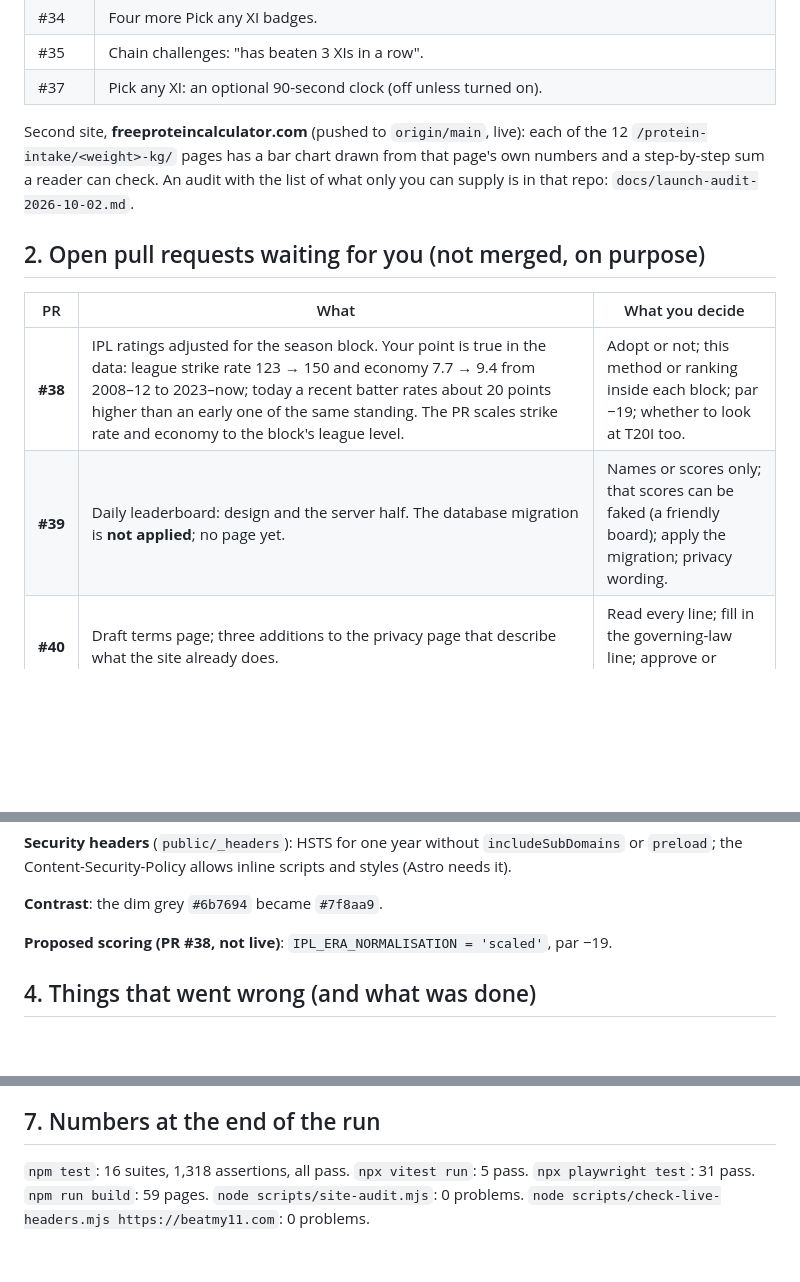
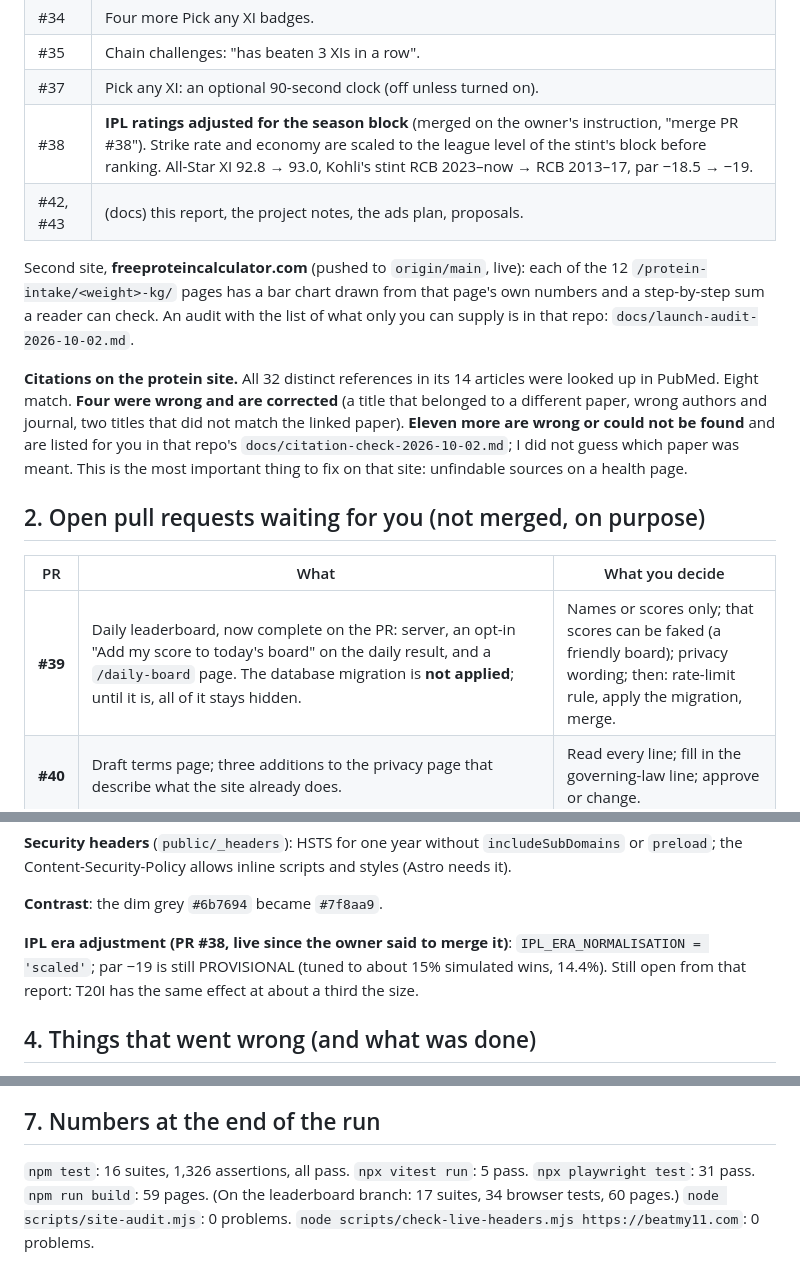
Before and after one commit to shivvrudra-cmd/beatmy11.com, a Markdown page: docs/morning-report-2026-10-02.md, 3 parts joined by grey strips. Rendered like a GitHub page; blank space fills up the shorter version.

Commit message:
Morning report and project notes: #38 merged, leaderboard pages on #39, protein citations
Co-Authored-By: Claude Opus 5.5 <noreply@anthropic.com>

```diff
--- a/docs/morning-report-2026-10-02.md
+++ b/docs/morning-report-2026-10-02.md
@@ -24,18 +24,26 @@ build after each merge succeeded and the live site answered.
 | #34 | Four more Pick any XI badges. |
 | #35 | Chain challenges: "has beaten 3 XIs in a row". |
 | #37 | Pick any XI: an optional 90-second clock (off unless turned on). |
+| #38 | **IPL ratings adjusted for the season block** (merged on the owner's instruction, "merge PR #38"). Strike rate and economy are scaled to the league level of the stint's block before ranking. All-Star XI 92.8 → 93.0, Kohli's stint RCB 2023–now → RCB 2013–17, par −18.5 → −19. |
+| #42, #43 | (docs) this report, the project notes, the ads plan, proposals. |
 
 Second site, **freeproteincalculator.com** (pushed to `origin/main`, live): each of the 12
 `/protein-intake/<weight>-kg/` pages has a bar chart drawn from that page's own numbers and a
 step-by-step sum a reader can check. An audit with the list of what only you can supply is in
 that repo: `docs/launch-audit-2026-10-02.md`.
 
+**Citations on the protein site.** All 32 distinct references in its 14 articles were looked up in
+PubMed. Eight match. **Four were wrong and are corrected** (a title that belonged to a different
+paper, wrong authors and journal, two titles that did not match the linked paper). **Eleven more
+are wrong or could not be found** and are listed for you in that repo's
+`docs/citation-check-2026-10-02.md`; I did not guess which paper was meant. This is the most
+important thing to fix on that site: unfindable sources on a health page.
+
 ## 2. Open pull requests waiting for you (not merged, on purpose)
 
 | PR | What | What you decide |
 |---|---|---|
-| **#38** | IPL ratings adjusted for the season block. Your point is true in the data: league strike rate 123 → 150 and economy 7.7 → 9.4 from 2008–12 to 2023–now; today a recent batter rates about 20 points higher than an early one of the same standing. The PR scales strike rate and economy to the block's league level. | Adopt or not; this method or ranking inside each block; par −19; whether to look at T20I too. |
-| **#39** | Daily leaderboard: design and the server half. The database migration is **not applied**; no page yet. | Names or scores only; that scores can be faked (a friendly board); apply the migration; privacy wording. |
+| **#39** | Daily leaderboard, now complete on the PR: server, an opt-in "Add my score to today's board" on the daily result, and a `/daily-board` page. The database migration is **not applied**; until it is, all of it stays hidden. | Names or scores only; that scores can be faked (a friendly board); privacy wording; then: rate-limit rule, apply the migration, merge. |
 | **#40** | Draft terms page; three additions to the privacy page that describe what the site already does. | Read every line; fill in the governing-law line; approve or change. |
 | **#41** | Four logo sketches: https://design-logo-concepts-beatmy11.shivvrudra.workers.dev/logo-concepts | Pick a direction. My view: A (floodlight eleven). C reads as a pause button. They are sketches, not finished artwork. |
 
@@ -89,7 +97,9 @@ bars; grade).
 
 **Contrast**: the dim grey `#6b7694` became `#7f8aa9`.
 
-**Proposed scoring (PR #38, not live)**: `IPL_ERA_NORMALISATION = 'scaled'`, par −19.
+**IPL era adjustment (PR #38, live since the owner said to merge it)**:
+`IPL_ERA_NORMALISATION = 'scaled'`; par −19 is still PROVISIONAL (tuned to about 15% simulated
+wins, 14.4%). Still open from that report: T20I has the same effect at about a third the size.
 
 ## 4. Things that went wrong (and what was done)
 
@@ -142,6 +153,7 @@ bars; grade).
 
 ## 7. Numbers at the end of the run
 
-`npm test`: 16 suites, 1,318 assertions, all pass. `npx vitest run`: 5 pass. `npx playwright
-test`: 31 pass. `npm run build`: 59 pages. `node scripts/site-audit.mjs`: 0 problems.
+`npm test`: 16 suites, 1,326 assertions, all pass. `npx vitest run`: 5 pass. `npx playwright
+test`: 31 pass. `npm run build`: 59 pages. (On the leaderboard branch: 17 suites, 34 browser
+tests, 60 pages.) `node scripts/site-audit.mjs`: 0 problems.
 `node scripts/check-live-headers.mjs https://beatmy11.com`: 0 problems.
```
Also changed, not shown: other parts of docs/morning-report-2026-10-02.md (+2 -1 lines), PROJECT_CONTEXT.md (+3 -2 lines).
